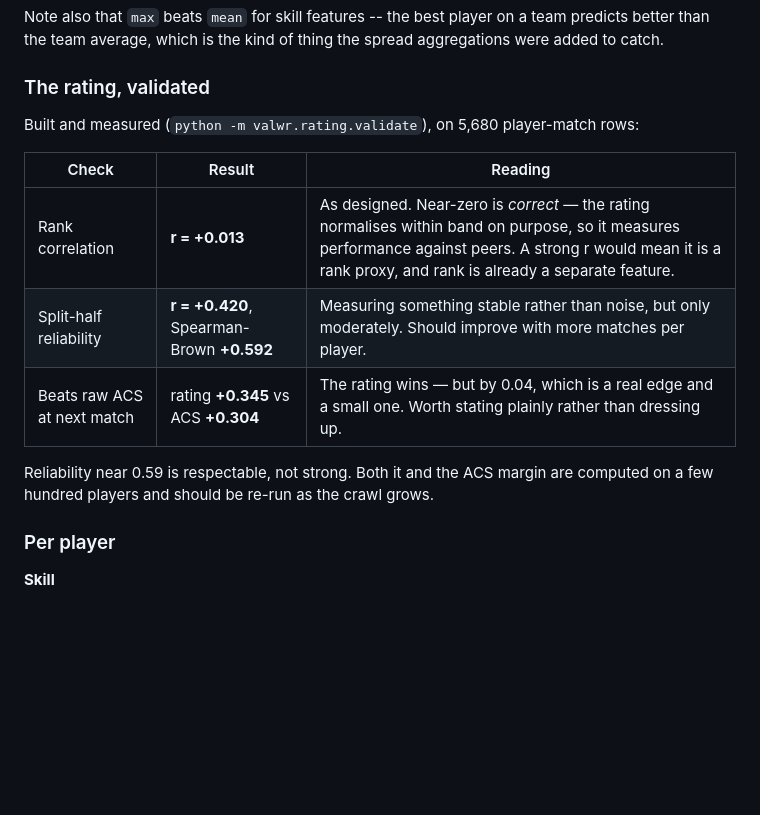
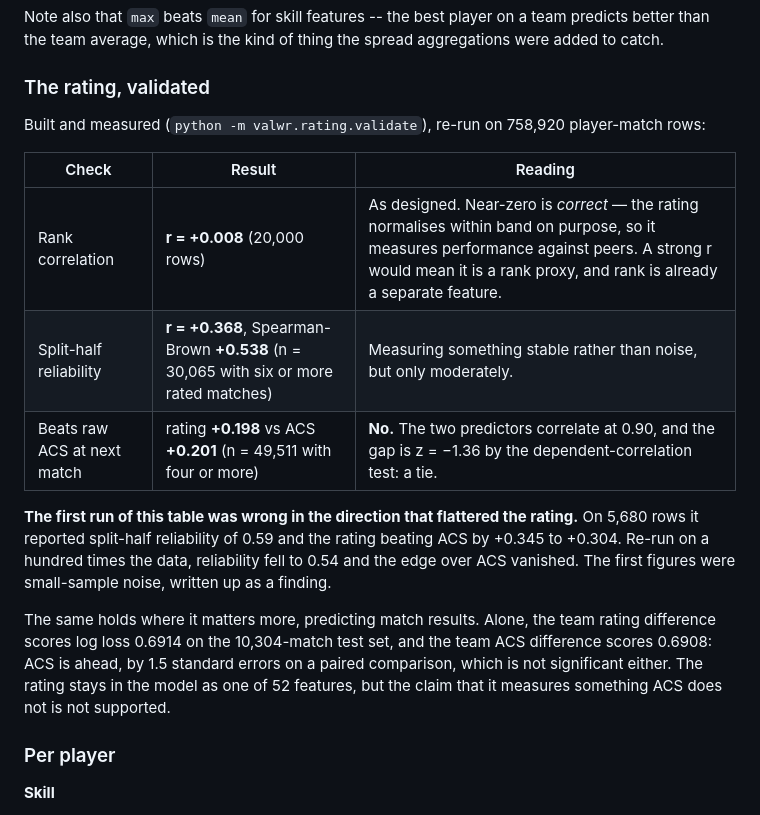
Before and after one commit to fahranalam04-cmd/valorant-winrate-predictor, a Markdown page: docs/MODELING.md, the part around the change. Drawn GitHub-style; blank space fills up the shorter version.

```diff
--- a/docs/MODELING.md
+++ b/docs/MODELING.md
@@ -98,17 +98,27 @@ spread aggregations were added to catch.
 
 ### The rating, validated
 
-Built and measured (`python -m valwr.rating.validate`), on 5,680 player-match
-rows:
+Built and measured (`python -m valwr.rating.validate`), re-run on 758,920
+player-match rows:
 
 | Check | Result | Reading |
 |---|---|---|
-| Rank correlation | **r = +0.013** | As designed. Near-zero is *correct* — the rating normalises within band on purpose, so it measures performance against peers. A strong r would mean it is a rank proxy, and rank is already a separate feature. |
-| Split-half reliability | **r = +0.420**, Spearman-Brown **+0.592** | Measuring something stable rather than noise, but only moderately. Should improve with more matches per player. |
-| Beats raw ACS at next match | rating **+0.345** vs ACS **+0.304** | The rating wins — but by 0.04, which is a real edge and a small one. Worth stating plainly rather than dressing up. |
+| Rank correlation | **r = +0.008** (20,000 rows) | As designed. Near-zero is *correct* — the rating normalises within band on purpose, so it measures performance against peers. A strong r would mean it is a rank proxy, and rank is already a separate feature. |
+| Split-half reliability | **r = +0.368**, Spearman-Brown **+0.538** (n = 30,065 with six or more rated matches) | Measuring something stable rather than noise, but only moderately. |
+| Beats raw ACS at next match | rating **+0.198** vs ACS **+0.201** (n = 49,511 with four or more) | **No.** The two predictors correlate at 0.90, and the gap is z = −1.36 by the dependent-correlation test: a tie. |
 
-Reliability near 0.59 is respectable, not strong. Both it and the ACS margin
-are computed on a few hundred players and should be re-run as the crawl grows.
+**The first run of this table was wrong in the direction that flattered the
+rating.** On 5,680 rows it reported split-half reliability of 0.59 and the
+rating beating ACS by +0.345 to +0.304. Re-run on a hundred times the data,
+reliability fell to 0.54 and the edge over ACS vanished. The first figures were
+small-sample noise, written up as a finding.
+
+The same holds where it matters more, predicting match results. Alone, the
+team rating difference scores log loss 0.6914 on the 10,304-match test set, and
+the team ACS difference scores 0.6908: ACS is ahead, by 1.5 standard errors on
+a paired comparison, which is not significant either. The rating stays in the
+model as one of 52 features, but the claim that it measures something ACS
+does not is not supported.
 
 ### Per player
 
```
Also changed, not shown: README.md (+63 -17 lines), prompts/07-dashboard.md (+3 -0 lines), reports/importance.png, reports/reliability.png, 14 other files.
